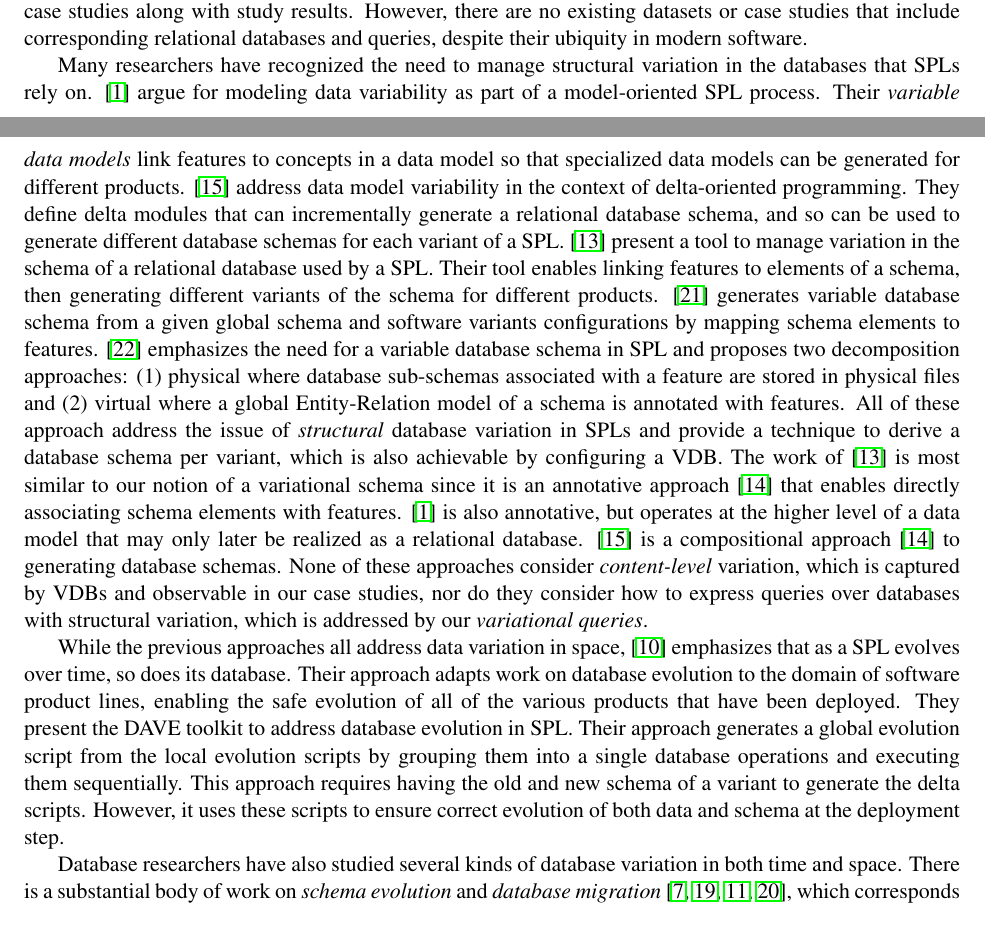
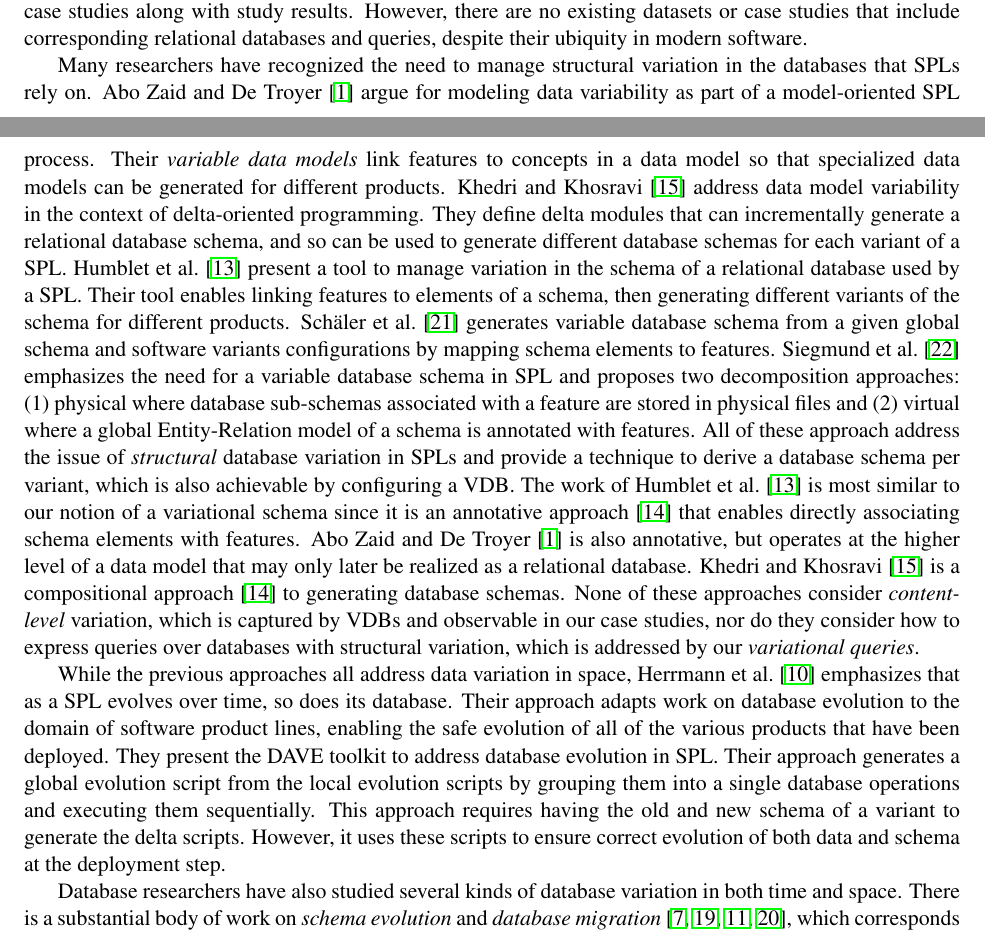
Before and after one commit to pataei/exams, a LaTeX document (myPrelim/proposal.tex, which reads myPrelim/sections/relWork.tex): two parts of pages 4 and 5 of 8 before the commit and two parts of pages 4 and 5 of 9 after it, joined at a grey line, cut so that both start at the same text. Compiled offline with pdfLaTeX.

Commit message:
fixed bib

```diff
--- a/myPrelim/proposal.tex
+++ b/myPrelim/proposal.tex
@@ -1,6 +1,6 @@
 \documentclass[11pt]{article}
 
-
+\usepackage[square,numbers]{natbib}%for citet
 
 \usepackage{mathptmx,amssymb,amsmath}
 \usepackage{fullpage}
--- a/myPrelim/sections/relWork.tex
+++ b/myPrelim/sections/relWork.tex
@@ -184,30 +184,30 @@ corresponding relational databases and queries, despite their ubiquity in modern
 Many researchers have recognized the need to manage structural variation in the
 databases that SPLs rely on.
 %
-\cite{ad11varDataModel} argue for modeling data variability as part of a
+\citet{ad11varDataModel} argue for modeling data variability as part of a
 model-oriented SPL process. Their \emph{variable data models}
 % marking some features as ``persistent'' and linking those to
 link features to concepts in a data model so that specialized data models can
 be generated for different products.
 %
-\cite{dbSchVarSPL} address data model variability in the context of
+\citet{dbSchVarSPL} address data model variability in the context of
 delta-oriented programming. They define delta modules that can incrementally
 generate a relational database schema, and so
 % in SQL's Data Definition Language. By combining these deltas in various ways
 % using delta-oriented programming, they
 can be used to generate different database schemas for each variant of a SPL.
 %
-\cite{varMngDBapp} present a tool to manage variation in the schema
+\citet{varMngDBapp} present a tool to manage variation in the schema
 of a relational database used by a SPL. Their tool enables
 % defining feature models and
 linking features to elements of a schema, then generating different variants of
 the schema for different products.
 %
 %\eric{Eric, to save you time only the following three sentences have been added. also, it'd be great if we could limit the related work to one column.}
-\cite{slrs12CAiSE} generates variable database schema from a given global schema and
+\citet{slrs12CAiSE} generates variable database schema from a given global schema and
 software variants configurations by mapping schema elements to features.
 %
-\cite{skrhas09DBIS} emphasizes the need for a variable database schema in SPL and
+\citet{skrhas09DBIS} emphasizes the need for a variable database schema in SPL and
 proposes two decomposition approaches: (1) physical where database sub-schemas
 associated with a feature are stored in physical files
 and (2) virtual where a global Entity-Relation model of a schema is annotated
@@ -217,11 +217,11 @@ All of these approach address the issue of \emph{structural} database variation
 in SPLs and provide a technique to derive a database schema per variant,
 which is also achievable by configuring a VDB.
 %
-The work of \cite{varMngDBapp} is most similar to our notion of a
+The work of \citet{varMngDBapp} is most similar to our notion of a
 variational schema since it is an annotative approach~\cite{KAK08} that enables
-directly associating schema elements with features. \cite{ad11varDataModel}
+directly associating schema elements with features. \citet{ad11varDataModel}
 is also annotative, but operates at the higher level of a data model that may
-only later be realized as a relational database. \cite{dbSchVarSPL} is a
+only later be realized as a relational database. \citet{dbSchVarSPL} is a
 compositional approach~\cite{KAK08} to generating database schemas.
 %
 None of these approaches consider \emph{content-level} variation, which is
```
Also changed, not shown: myPrelim/proposal.pdf, myPrelim/proposal.tex (3 more changed lines), myPrelim/sections/relWork.tex (2 more changed lines), 3 other files.
